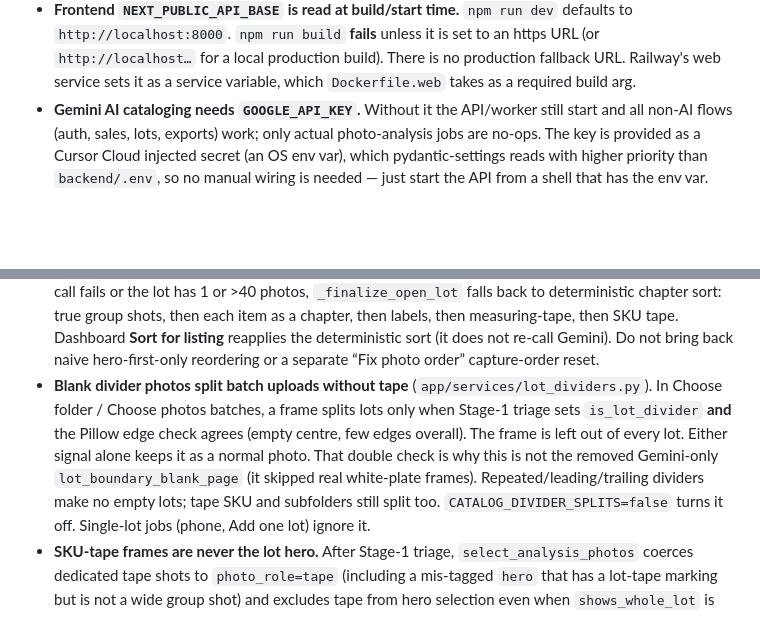
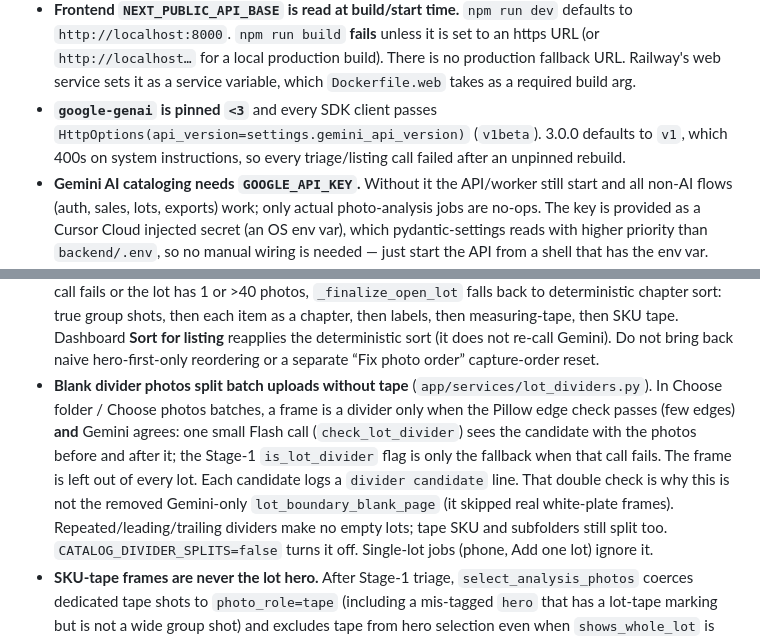
Before and after one commit to zorntyler540-byte/-estate-ez, a Markdown page: AGENTS.md, 2 parts joined by grey strips. Drawn GitHub-style; blank space fills up the shorter version.

Commit message:
AGENTS.md: divider context check and google-genai pin
Co-authored-by: zorntyler540-byte <zorntyler540-byte@users.noreply.github.com>

```diff
--- a/AGENTS.md
+++ b/AGENTS.md
@@ -42,6 +42,9 @@ cloud-specific gotchas; do not duplicate standard docs.
   `http://localhost:8000`. `npm run build` **fails** unless it is set to an https URL (or
   `http://localhost…` for a local production build). There is no production fallback URL.
   Railway's web service sets it as a service variable, which `Dockerfile.web` takes as a required build arg.
+- **`google-genai` is pinned `<3`** and every SDK client passes
+ `HttpOptions(api_version=settings.gemini_api_version)` (`v1beta`). 3.0.0 defaults to `v1`, which
+ 400s on system instructions, so every triage/listing call failed after an unpinned rebuild.
 - **Gemini AI cataloging needs `GOOGLE_API_KEY`.** Without it the API/worker still start and
   all non-AI flows (auth, sales, lots, exports) work; only actual photo-analysis jobs are
   no-ops. The key is provided as a Cursor Cloud injected secret (an OS env var), which
@@ -191,11 +194,12 @@ services with separate, ephemeral disks**. Non-obvious rules that keep uploads f
   deterministic sort (it does not re-call Gemini). Do not bring back naive hero-first-only
   reordering or a separate “Fix photo order” capture-order reset.
 - **Blank divider photos split batch uploads without tape** (`app/services/lot_dividers.py`).
- In Choose folder / Choose photos batches, a frame splits lots only when Stage-1 triage sets
- `is_lot_divider` **and** the Pillow edge check agrees (empty centre, few edges overall). The frame
- is left out of every lot. Either signal alone keeps it as a normal photo. That double check is
- why this is not the removed Gemini-only `lot_boundary_blank_page` (it skipped real white-plate
- frames). Repeated/leading/trailing dividers make no empty lots; tape SKU and subfolders still
+ In Choose folder / Choose photos batches, a frame is a divider only when the Pillow edge check
+ passes (few edges) **and** Gemini agrees: one small Flash call (`check_lot_divider`) sees the
+ candidate with the photos before and after it; the Stage-1 `is_lot_divider` flag is only the
+ fallback when that call fails. The frame is left out of every lot. Each candidate logs a
+ `divider candidate` line. That double check is why this is not the removed Gemini-only
+ `lot_boundary_blank_page` (it skipped real white-plate frames). Repeated/leading/trailing dividers make no empty lots; tape SKU and subfolders still
  split too. `CATALOG_DIVIDER_SPLITS=false` turns it off. Single-lot jobs (phone, Add one lot) ignore it.
 - **SKU-tape frames are never the lot hero.** After Stage-1 triage, `select_analysis_photos`
   coerces dedicated tape shots to `photo_role=tape` (including a mis-tagged `hero` that has a
```
